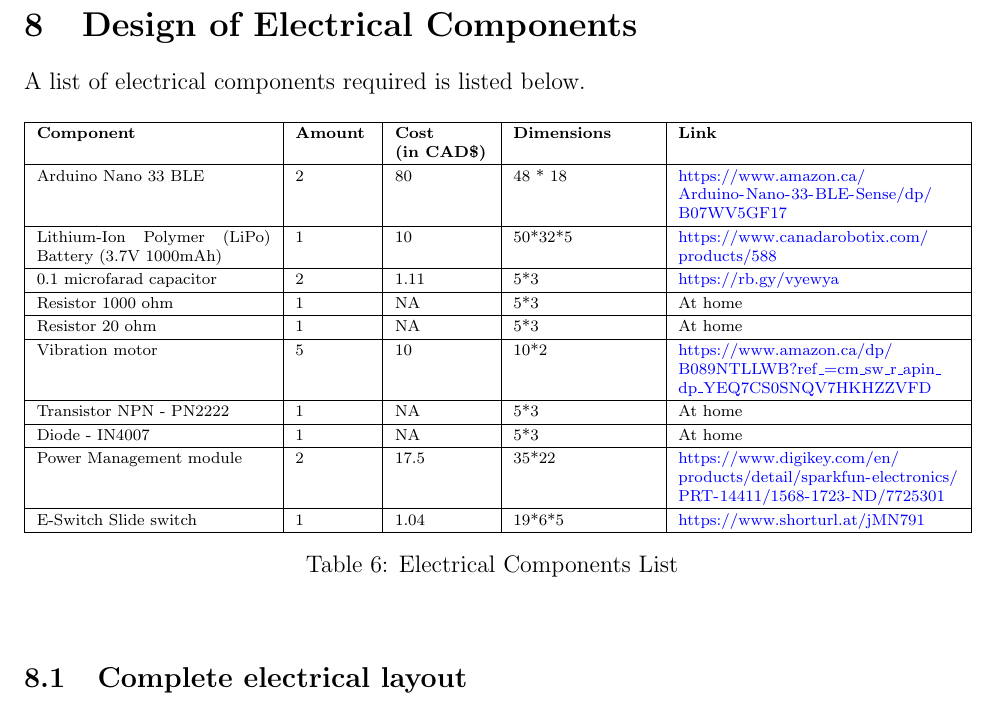
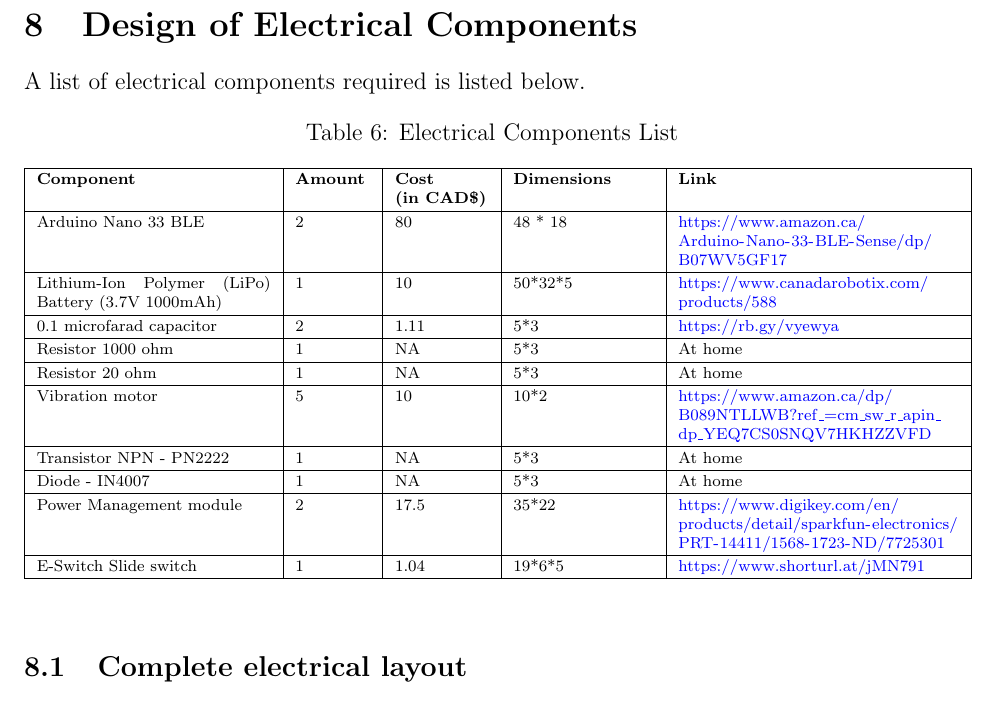
Before and after one commit to jordanbierbrier/capstone, a LaTeX document (docs/Design/SystDesign/SystDes.tex): part of page 19 of 29, cut so that both start at the same text. Compiled offline with pdfLaTeX.

Commit message:
Minor Formatting Fix

```diff
--- a/docs/Design/SystDesign/SystDes.tex
+++ b/docs/Design/SystDesign/SystDes.tex
@@ -414,6 +414,8 @@
 \begin{table}[H]
   \scriptsize
   \vspace*{-0.5cm}
+  \caption{Electrical Components List}
+  \vspace*{-0.5cm}
   \begin{center}
   \begin{tabular}{| p{0.25\textwidth} | p{0.08\textwidth}  | p{0.10\textwidth} | p{0.15\textwidth} | p{0.30\textwidth} |}
    \hline
@@ -430,7 +432,6 @@
   Power Management module & 2 &	17.5 &	35*22 &	\url{https://www.digikey.com/en/products/detail/sparkfun-electronics/PRT-14411/1568-1723-ND/7725301} \\ \hline
   E-Switch Slide switch & 1 &	1.04 &	19*6*5 &	\url{https://www.shorturl.at/jMN791} \\ \hline
   \end{tabular}
-  \caption{Electrical Components List}
   \end{center}
   \hspace*{-1cm}
   \end{table}
```
Also changed, not shown: docs/Design/SystDesign/SystDes.pdf.
